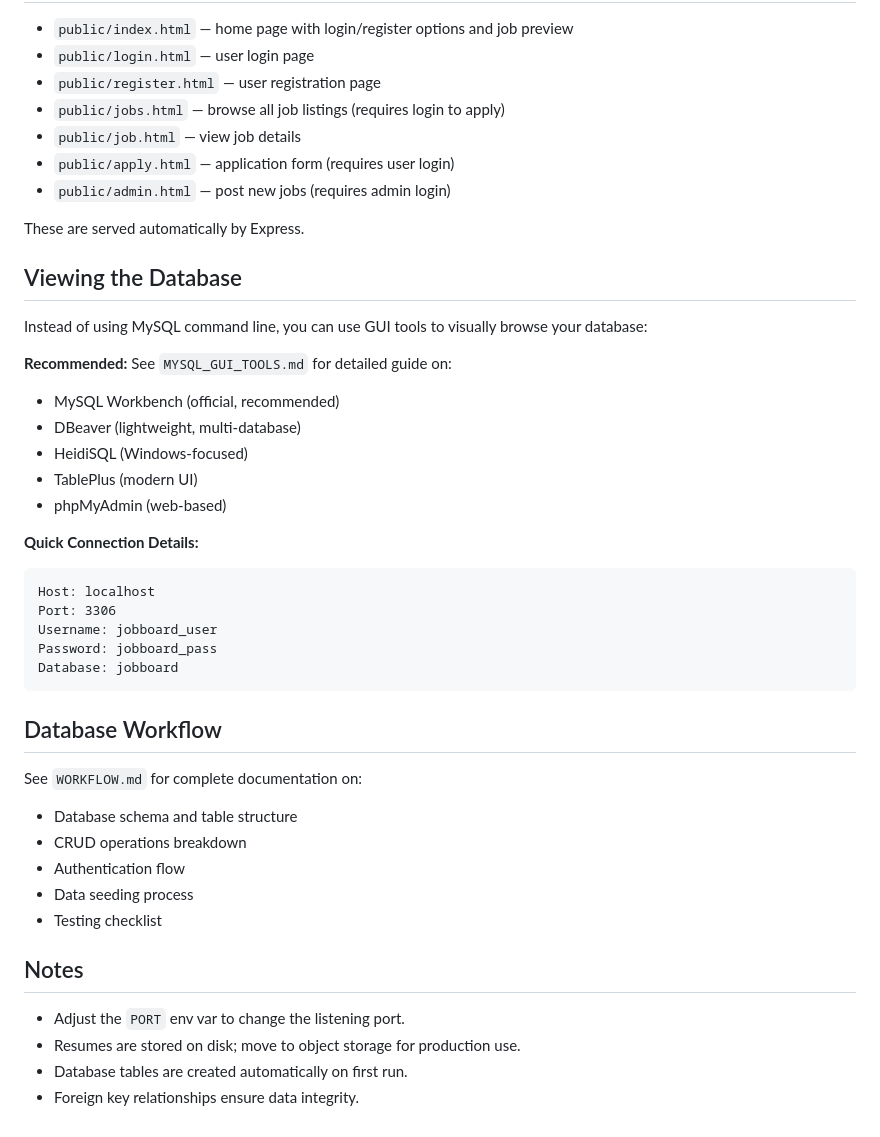
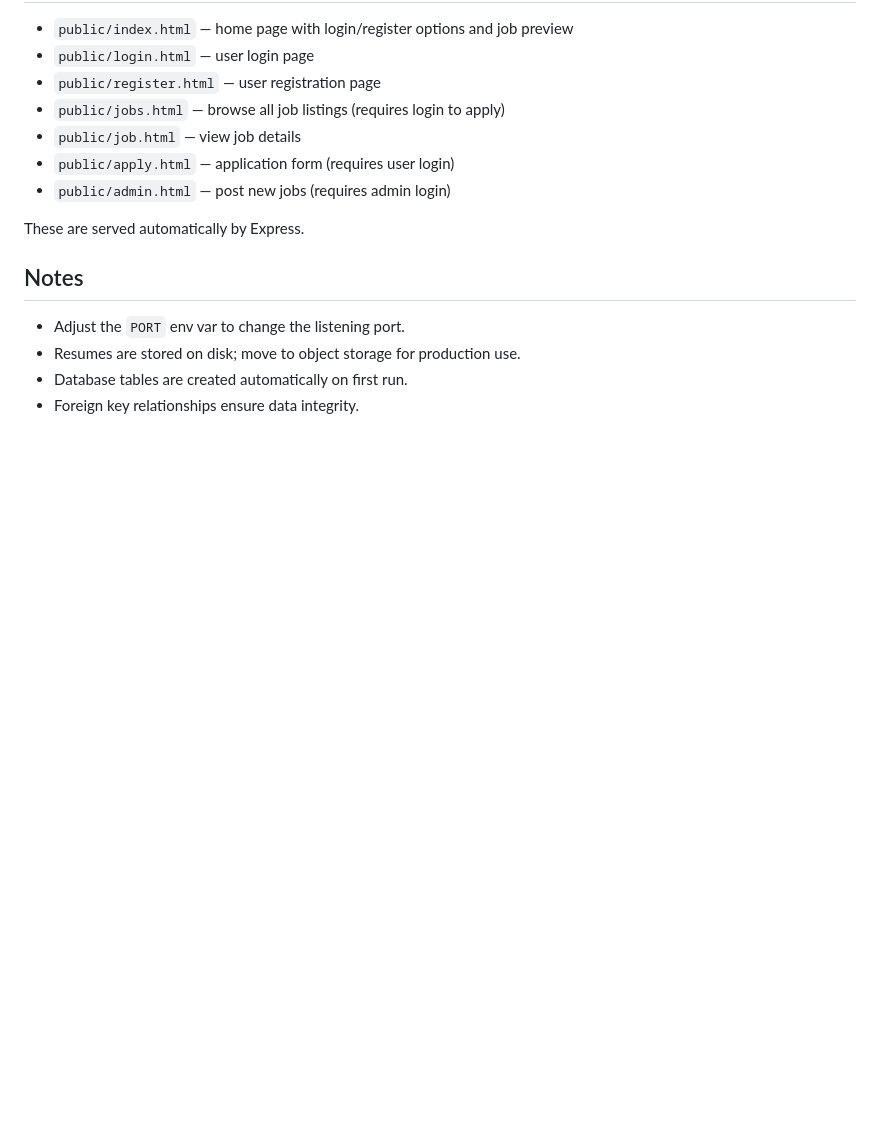
Before and after one commit to gokul748/Job-Application, a Markdown page: README.md, the part around the change. Drawn GitHub-style; blank space fills up the shorter version.

````diff
--- a/README.md
+++ b/README.md
@@ -102,35 +102,6 @@ Responses include error messages with non-200 status codes for validation failur
 
 These are served automatically by Express.
 
-## Viewing the Database
-
-Instead of using MySQL command line, you can use GUI tools to visually browse your database:
-
-**Recommended:** See `MYSQL_GUI_TOOLS.md` for detailed guide on:
-- MySQL Workbench (official, recommended)
-- DBeaver (lightweight, multi-database)
-- HeidiSQL (Windows-focused)
-- TablePlus (modern UI)
-- phpMyAdmin (web-based)
-
-**Quick Connection Details:**
-```
-Host: localhost
-Port: 3306
-Username: jobboard_user
-Password: jobboard_pass
-Database: jobboard
-```
-
-## Database Workflow
-
-See `WORKFLOW.md` for complete documentation on:
-- Database schema and table structure
-- CRUD operations breakdown
-- Authentication flow
-- Data seeding process
-- Testing checklist
-
 ## Notes
 - Adjust the `PORT` env var to change the listening port.
 - Resumes are stored on disk; move to object storage for production use.
````
